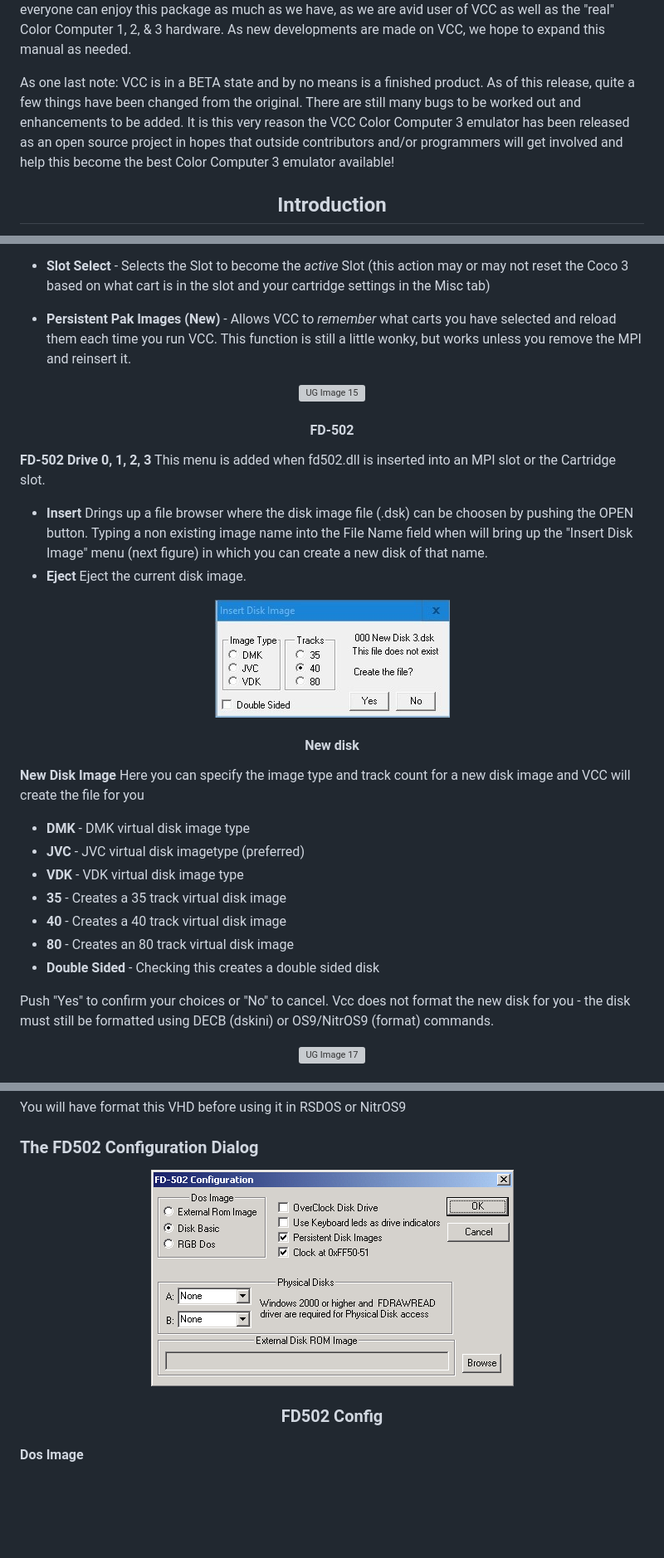
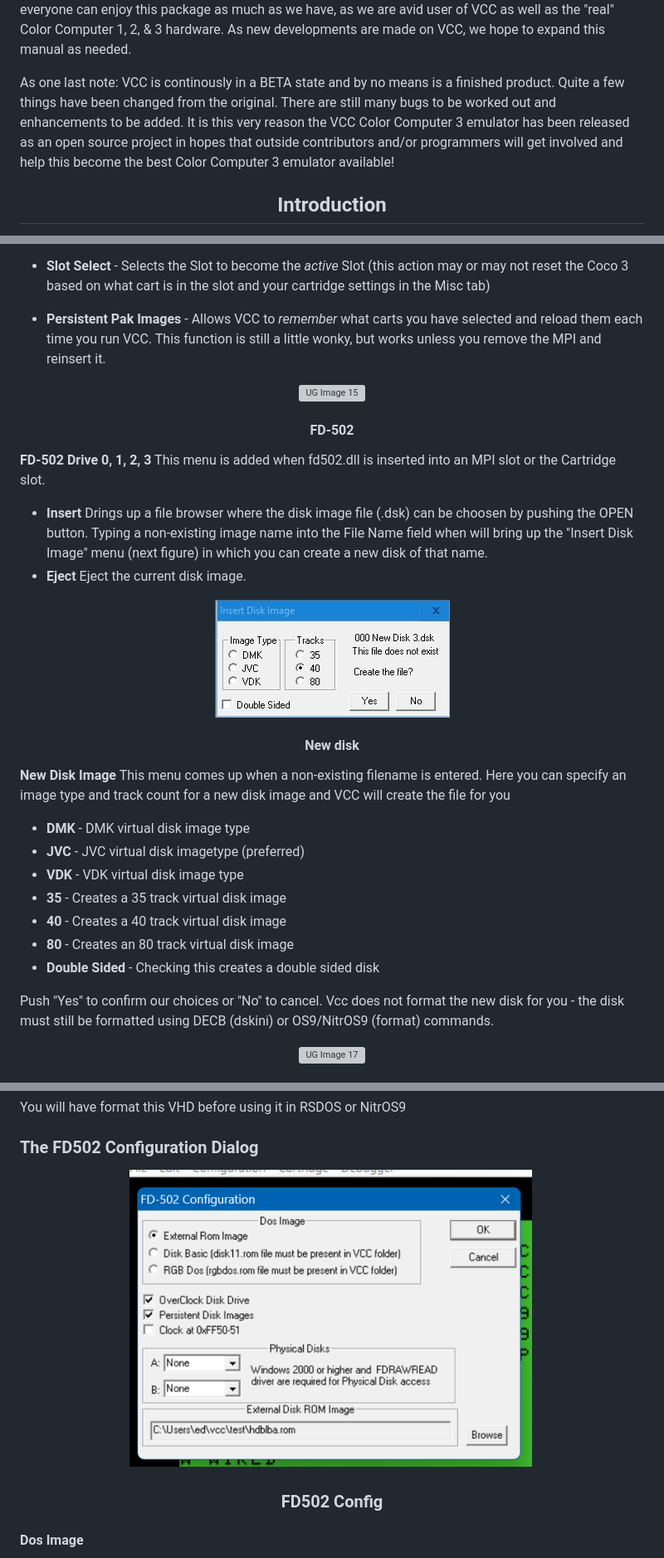
Before and after one commit to VCCE/VCC, a Markdown page: docs/UserGuide.md, 3 parts joined by grey strips. Shown at 83% size. Rendered like a GitHub page; pictures changed too: docs/images/ugima42.png; blank space fills up the shorter version; grey boxes are pictures that could not be loaded.

```diff
--- a/docs/UserGuide.md
+++ b/docs/UserGuide.md
@@ -246,12 +247,12 @@ user of VCC as well as the "real" Color Computer 1, 2, & 3 hardware.
 As new developments are made on VCC, we hope to expand this manual as
 needed.
 
-As one last note: VCC is in a BETA state and by no
-means is a finished product. As of this release, quite a few things
-have been changed from the original. There are still many bugs to be
-worked out and enhancements to be added. It is this very reason the
-VCC Color Computer 3 emulator has been released as an open source
-project in hopes that outside contributors and/or programmers will get
+As one last note: VCC is continously in a BETA state and by no
+means is a finished product. Quite a few things have been changed
+from the original. There are still many bugs to be worked out and
+enhancements to be added. It is this very reason the VCC Color
+Computer 3 emulator has been released as an open source project
+in hopes that outside contributors and/or programmers will get
 involved and help this become the best Color Computer 3 emulator
 available!
 
@@ -1362,7 +1362,7 @@ the selected slot.
     Slot (this action may or may not reset the Coco 3 based on what cart
     is in the slot and your cartridge settings in the Misc tab)
 
-  - **Persistent Pak Images (New)** - Allows VCC to
+  - **Persistent Pak Images** - Allows VCC to
     *remember* what carts you have selected and reload them each time
     you run VCC. This function is still a little wonky, but works unless
     you remove the MPI and reinsert it.
@@ -1374,17 +1374,18 @@ the selected slot.
 into an MPI slot or the Cartridge slot.
 
   - **Insert** Drings up a file browser where the disk image file
-    (.dsk) can be choosen by pushing the OPEN button. Typing a non
-    existing image name into the File Name field
-    when will bring up the "Insert Disk Image" menu (next figure)
-    in which you can create a new disk of that name.
+    (.dsk) can be choosen by pushing the OPEN button. Typing a
+    non-existing image name into the File Name field when will bring
+    up the "Insert Disk Image" menu (next figure) in which you can
+    create a new disk of that name.
   - **Eject** Eject the current disk image.
 
 <p align=center><img src="images/ugima16.jpeg" alt="UG Image 16"></img></p>
 <h4 align=center>New disk</h4>
 
-**New Disk Image** Here you can specify the image type and track count
-  for a new disk image and VCC will create the file for you
+**New Disk Image** This menu comes up when a non-existing filename is
+entered. Here you can specify an image type and track count for a new
+disk image and VCC will create the file for you
 
   - **DMK** - DMK virtual disk image type
   - **JVC** - JVC virtual disk imagetype (preferred)
@@ -1394,7 +1395,7 @@ into an MPI slot or the Cartridge slot.
   - **80** - Creates an 80 track virtual disk image
   - **Double Sided** - Checking this creates a double sided disk
 
-Push "Yes" to confirm your choices or "No" to cancel.  Vcc does not
+Push "Yes" to confirm our choices or "No" to cancel.  Vcc does not
 format the new disk for you - the disk must still be formatted using
 DECB (dskini) or OS9/NitrOS9 (format) commands.
 
```
Also changed, not shown: other parts of docs/UserGuide.md (+27 -19 lines).
